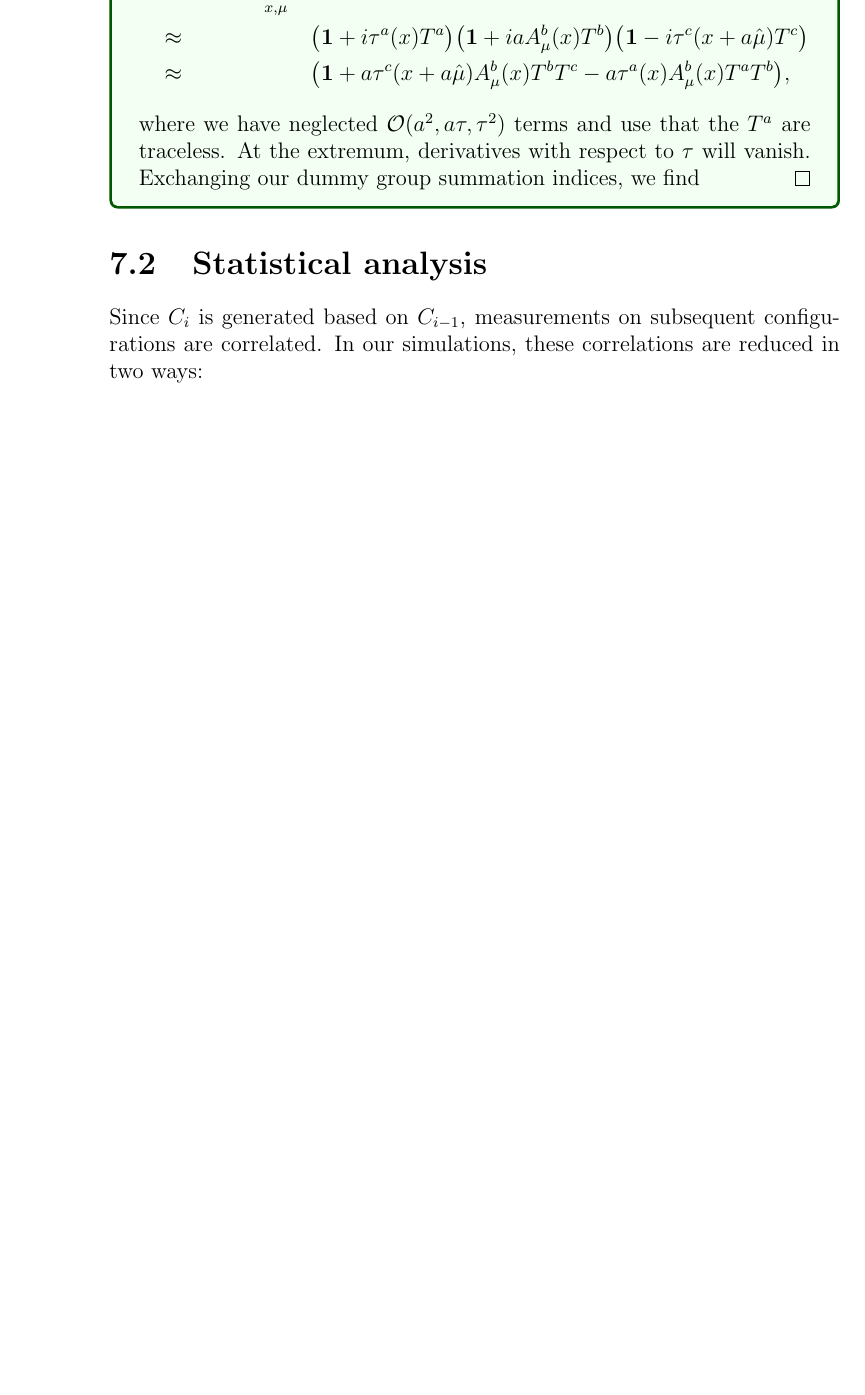
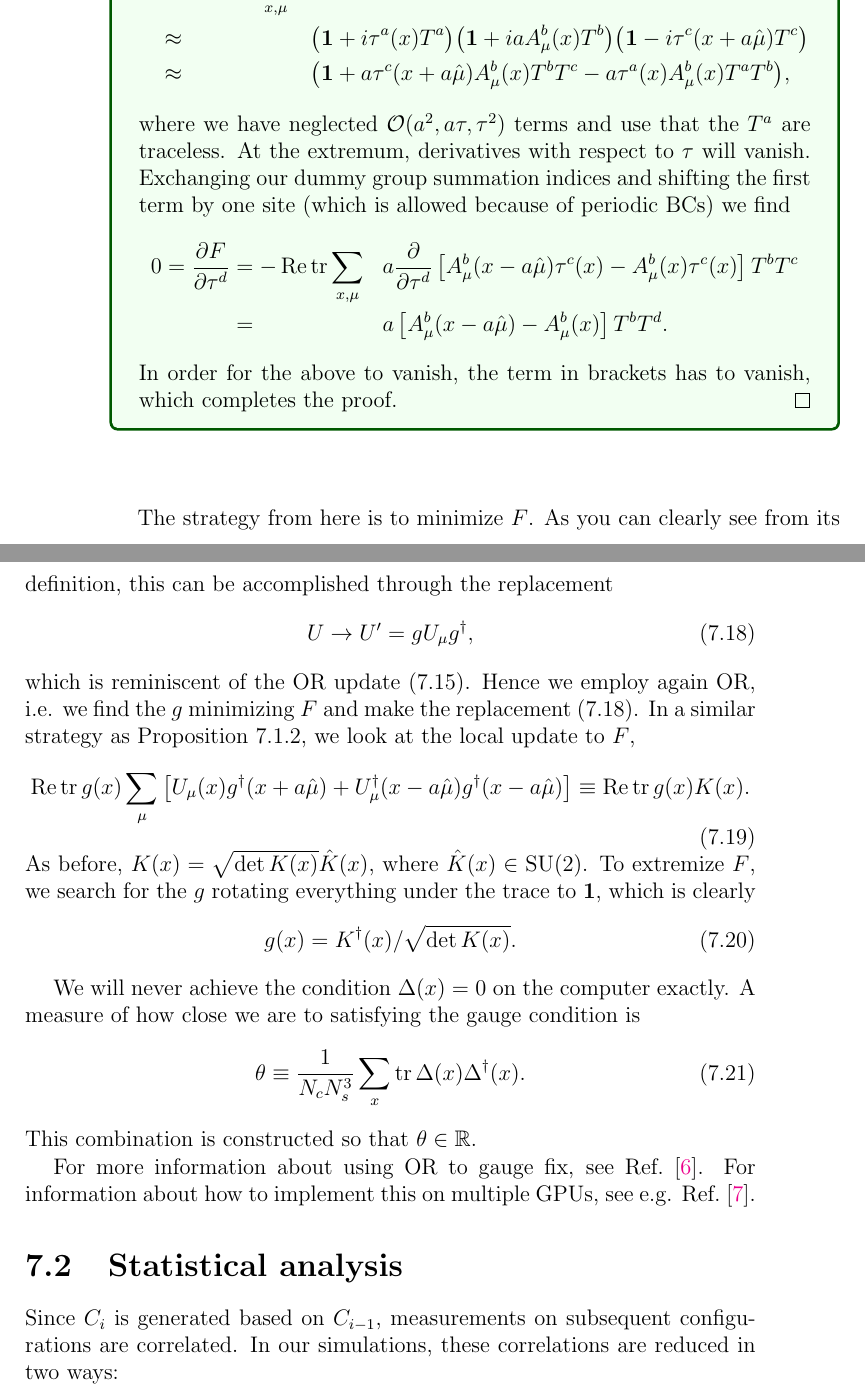
Before and after one commit to clarkedavida/researchNotes, a LaTeX thesis (0_researchnotes.tex, which reads ch_LGT_MCMC.tex): part of page 116 of 219 before the commit and two parts of pages 116 and 117 of 221 after it, the two joined at a grey line, cut so that both start at the same text, the shorter picture padded with empty space. Compiled offline with pdfLaTeX.

Commit message:
finished gfOR section

```diff
--- a/ch_LGT_MCMC.tex
+++ b/ch_LGT_MCMC.tex
@@ -236,9 +247,51 @@ with $\tau$ small. Then
 \end{aligned}\end{equation*}
 where we have neglected $\order{a^2, a\tau, \tau^2}$ terms and use that
 the $T^a$ are traceless. At the extremum, derivatives with respect to $\tau$
-will vanish. Exchanging our dummy group summation indices, we find
+will vanish. Exchanging our dummy group summation indices and shifting
+the first term by one site (which is allowed because of
+periodic BCs) we find
+\begin{equation*}\begin{aligned}
+  0=\frac{\partial F}{\partial\tau^d}
+     &=-\Re\tr\sum_{x,\mu}&&a\frac{\partial}{\partial\tau^d}
+        \left[A_\mu^b(x-a\hat\mu)\tau^c(x)-A_\mu^b(x)\tau^c(x)\right]T^bT^c\\
+     &= &&a\left[A_\mu^b(x-a\hat\mu)-A_\mu^b(x)\right]T^bT^d.
+\end{aligned}\end{equation*}
+In order for the above to vanish, the term in brackets has to vanish,
+which completes the proof.
 \end{proof}
 \end{proposition}
+The strategy from here is to minimize $F$. As you can clearly see from
+its definition, this can be accomplished through the replacement
+\begin{equation}\label{eq:gfORupdate}
+U\to U'=gU_\mu g^\dagger,
+\end{equation}
+which is reminiscent of the OR update~\eqref{eq:ORupdate}. Hence we employ
+again OR, i.e. we find the $g$ minimizing $F$ and make the
+replacement~\eqref{eq:gfORupdate}. In a similar strategy as
+Proposition~\ref{prp:OR}, we look at the local update to $F$,
+\begin{equation}
+  \Re\tr g(x)\sum_\mu\left[U_\mu(x)g^\dagger(x+a\hat\mu)
+                        +U_\mu^\dagger(x-a\hat\mu)g^\dagger(x-a\hat\mu)\right]
+  \equiv\Re\tr g(x)K(x).
+\end{equation}
+As before, $K(x)=\sqrt{\det K(x)}\hat K(x)$, where $\hat K(x)\in\SU(2)$.
+To extremize $F$, we search for the $g$ rotating everything under the
+trace to $\id$, which is clearly
+\begin{equation}
+  g(x)=K^\dagger(x)/\sqrt{\det K(x)}.
+\end{equation}
+
+We will never achieve the condition $\Delta(x)=0$ on the computer exactly.
+A measure of how close we are to satisfying the gauge condition is
+\begin{equation}
+  \theta\equiv\frac{1}{N_c N_s^3}\sum_x\tr\Delta(x)\Delta^\dagger(x).
+\end{equation}
+This combination is constructed so that $\theta\in\R$.
+
+For more information
+about using OR to gauge fix, see Ref.~\cite{mandula_efficient_1990}.
+For information about how to implement this on multiple GPUs, see
+e.g. Ref.~\cite{schrock_coulomb_2013}.
 
 \section{Statistical analysis}\label{sec:statana}
 
```
Also changed, not shown: bibliography.bib (+27 -0 lines), ch_LGT_MCMC.tex (23 more changed lines).
